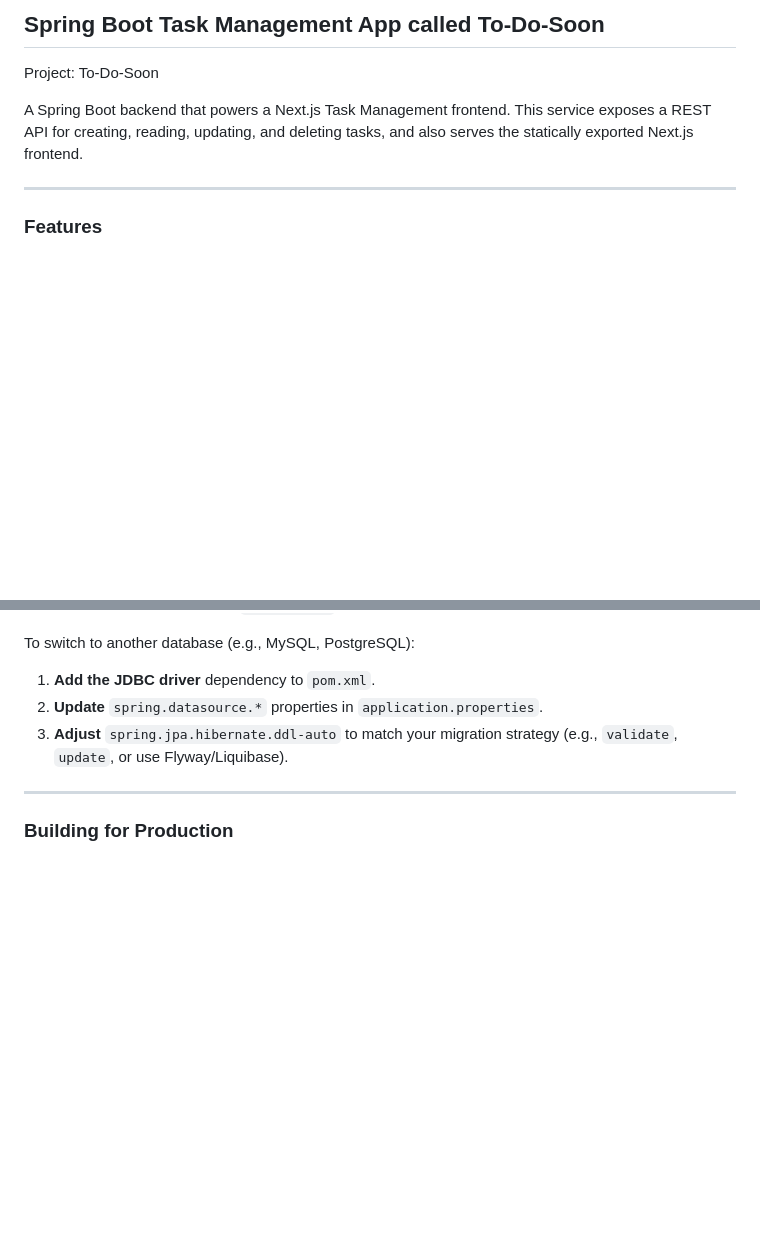
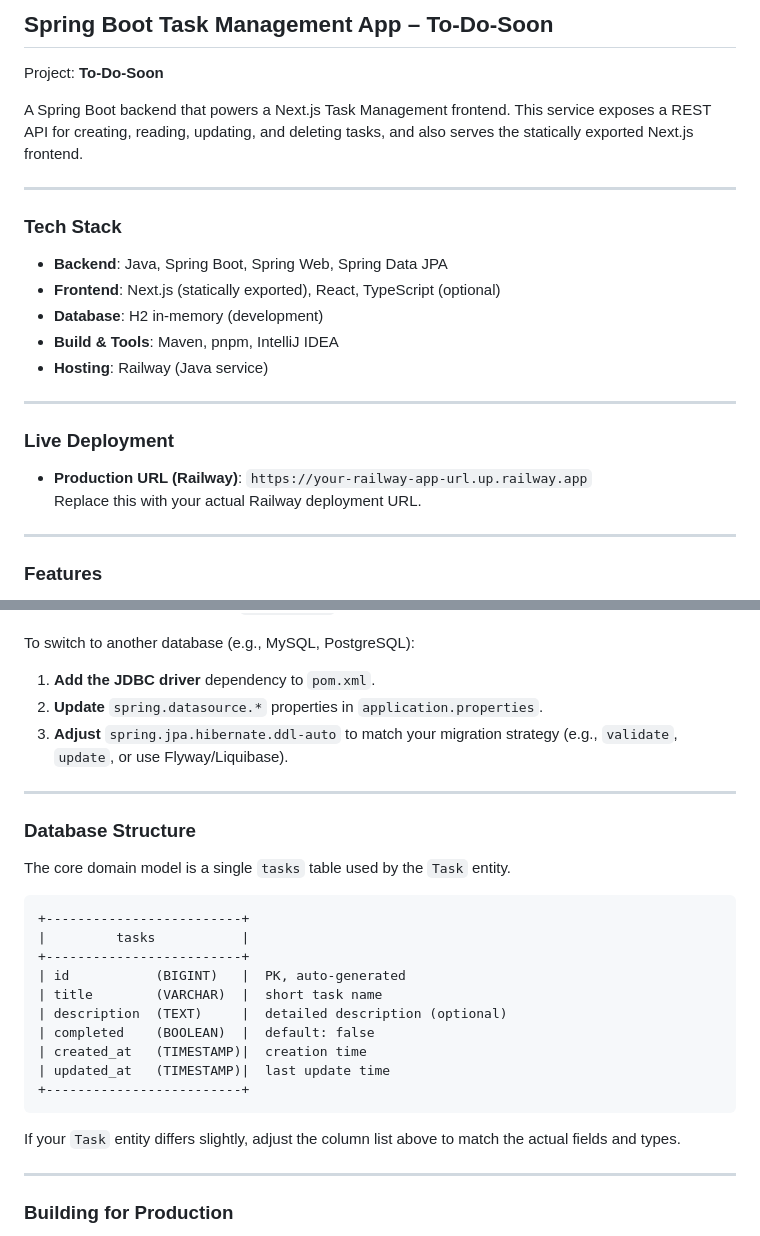
Before and after one commit to monikaly13/To-Do-Task-Manager, a Markdown page: README.md, 2 parts joined by grey strips. Drawn GitHub-style; blank space fills up the shorter version.

````diff
--- a/README.md
+++ b/README.md
@@ -1,8 +1,25 @@
-## Spring Boot Task Management App called To-Do-Soon
+## Spring Boot Task Management App – To-Do-Soon
 
-Project: To-Do-Soon
+Project: **To-Do-Soon**
 
 A Spring Boot backend that powers a Next.js Task Management frontend. This service exposes a REST API for creating, reading, updating, and deleting tasks, and also serves the statically exported Next.js frontend.
+
+---
+
+### Tech Stack
+
+- **Backend**: Java, Spring Boot, Spring Web, Spring Data JPA
+- **Frontend**: Next.js (statically exported), React, TypeScript (optional)
+- **Database**: H2 in-memory (development)
+- **Build & Tools**: Maven, pnpm, IntelliJ IDEA
+- **Hosting**: Railway (Java service)
+
+---
+
+### Live Deployment
+
+- **Production URL (Railway)**: `https://your-railway-app-url.up.railway.app`
+  Replace this with your actual Railway deployment URL.
 
 ---
 
@@ -178,6 +231,27 @@ To switch to another database (e.g., MySQL, PostgreSQL):
 1. **Add the JDBC driver** dependency to `pom.xml`.
 2. **Update** `spring.datasource.*` properties in `application.properties`.
 3. **Adjust** `spring.jpa.hibernate.ddl-auto` to match your migration strategy (e.g., `validate`, `update`, or use Flyway/Liquibase).
+
+---
+
+### Database Structure
+
+The core domain model is a single `tasks` table used by the `Task` entity.
+
+```text
++-------------------------+
+|         tasks           |
++-------------------------+
+| id           (BIGINT)   |  PK, auto-generated
+| title        (VARCHAR)  |  short task name
+| description  (TEXT)     |  detailed description (optional)
+| completed    (BOOLEAN)  |  default: false
+| created_at   (TIMESTAMP)|  creation time
+| updated_at   (TIMESTAMP)|  last update time
++-------------------------+
+```
+
+If your `Task` entity differs slightly, adjust the column list above to match the actual fields and types.
 
 ---
 
````
Also changed, not shown: other parts of README.md (+36 -0 lines).
